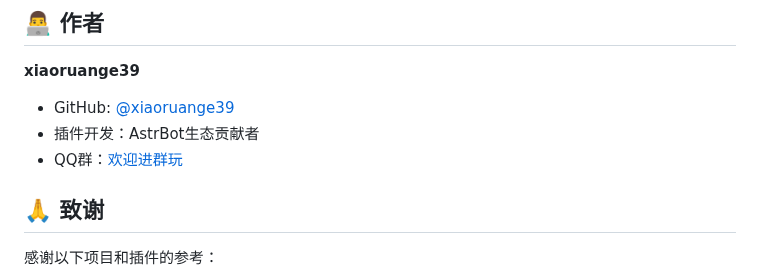
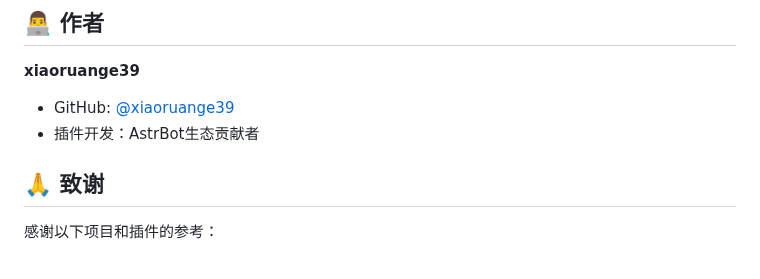
Before and after one commit to casama233/astrbot_plugin_message_stats, a Markdown page: README.md, the part around the change. Rendered like a GitHub page.

Commit message:
更新 README.md

```diff
--- a/README.md
+++ b/README.md
@@ -166,7 +166,6 @@ astrbot_plugin_message_stats/
 **xiaoruange39**
 - GitHub: [@xiaoruange39](https://github.com/xiaoruange39)
 - 插件开发：AstrBot生态贡献者
-- QQ群：[欢迎进群玩](https://qm.qq.com/q/8kdJ2Bzf6S)
 
 ## 🙏 致谢
 
```
